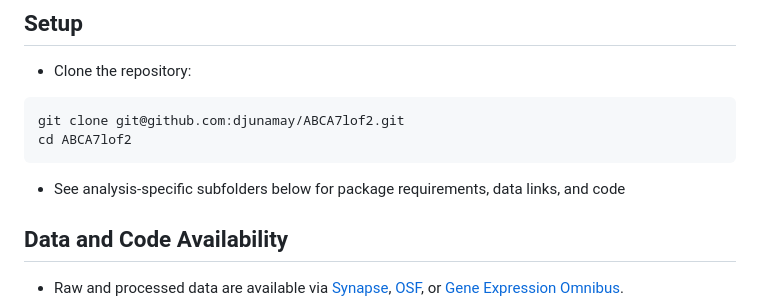
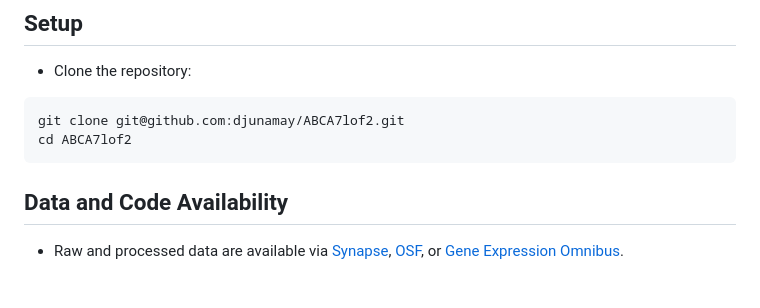
Before and after one commit to djunamay/ABCA7lof2, a Markdown page: README.md, the part around the change. Drawn GitHub-style; blank space fills up the shorter version.

````diff
--- a/README.md
+++ b/README.md
@@ -10,7 +10,6 @@ This repository contains the main analysis code and links to raw and processed d
 git clone git@github.com:djunamay/ABCA7lof2.git
 cd ABCA7lof2
 ```
-- See analysis-specific subfolders below for package requirements, data links, and code
 
 ## Data and Code Availability
 - Raw and processed data are available via [Synapse](https://www.synapse.org/#!Synapse:syn53461705), [OSF](https://osf.io/pqr9m/), or [Gene Expression Omnibus](https://www.ncbi.nlm.nih.gov/geo/query/acc.cgi?acc=GSE299277).
````
